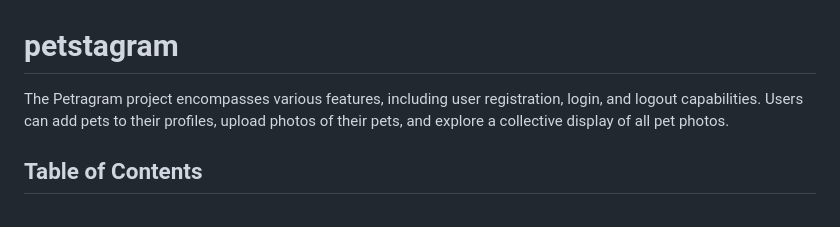
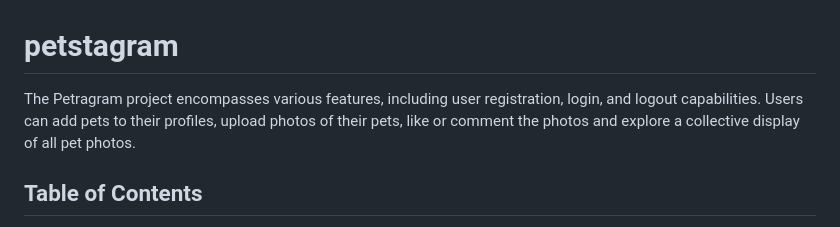
Before and after one commit to vladodyanov/petstagram, a Markdown page: README.md, the part around the change. GitHub-like rendering.

```diff
--- a/README.md
+++ b/README.md
@@ -1,5 +1,5 @@
 # petstagram
-The Petragram project encompasses various features, including user registration, login, and logout capabilities. Users can add pets to their profiles, upload photos of their pets, and explore a collective display of all pet photos.
+The Petragram project encompasses various features, including user registration, login, and logout capabilities. Users can add pets to their profiles, upload photos of their pets, like or comment the photos and explore a collective display of all pet photos.
 
 ## Table of Contents
 * [General Info](#general-information)
```
